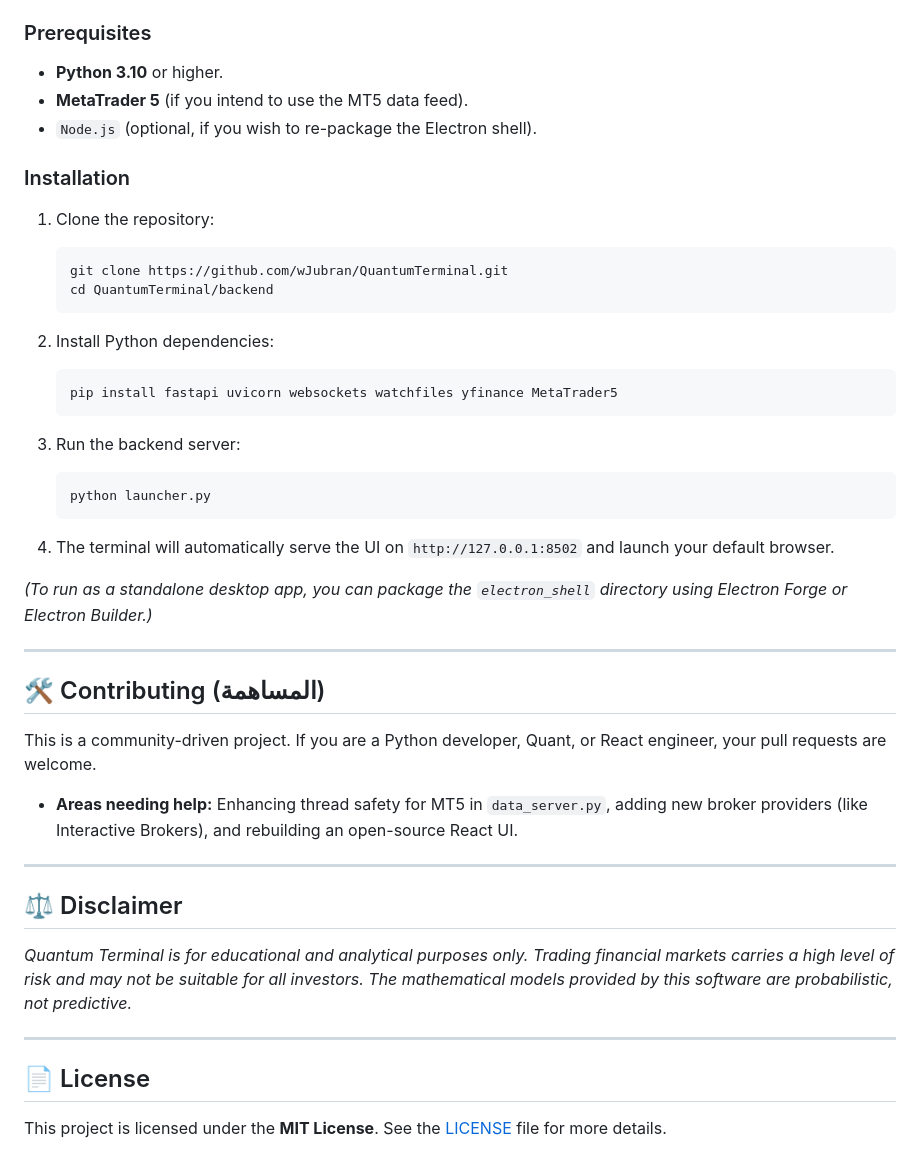
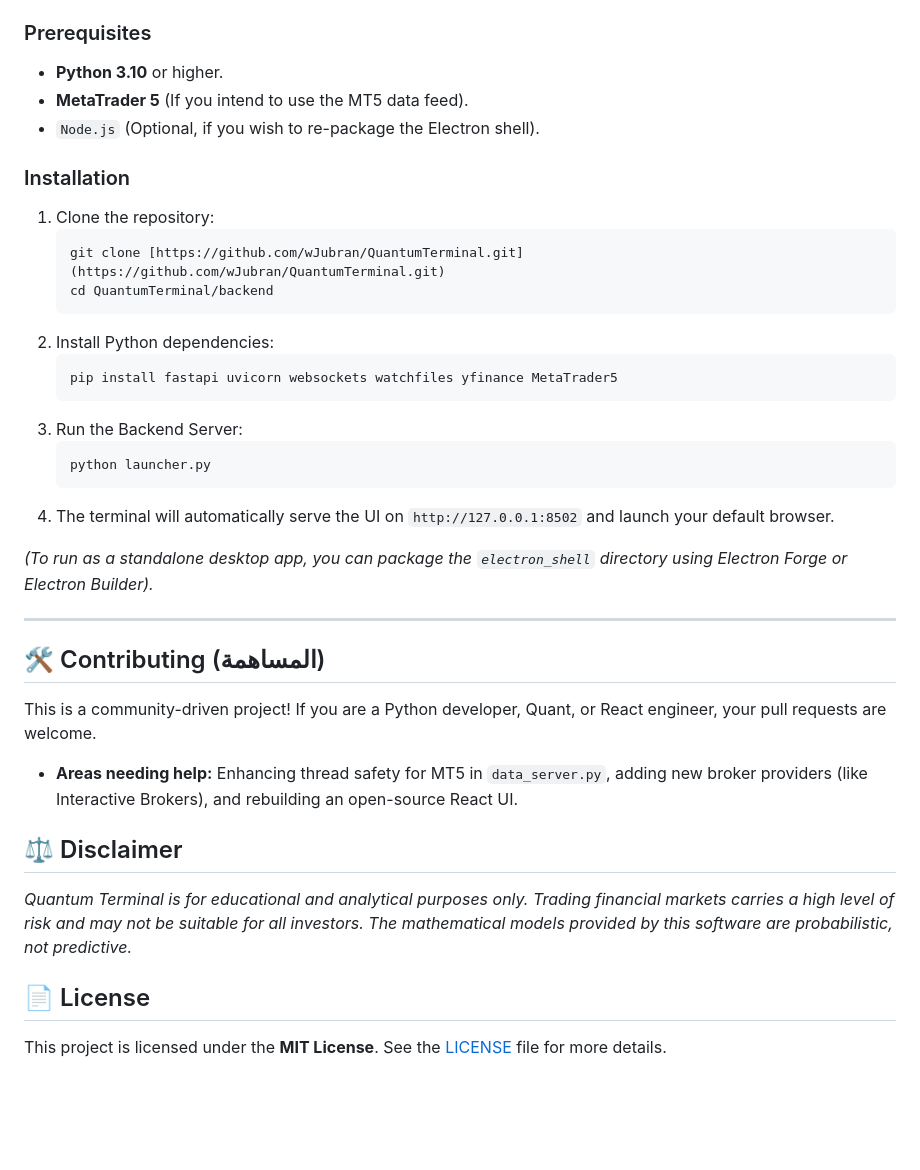
Before and after one commit to NadirAliOfficial/QuantumTerminal, a Markdown page: README.md, the part around one of its changes. GitHub-like rendering; blank space fills up the shorter version.

````diff
--- a/README.md
+++ b/README.md
@@ -85,46 +84,35 @@ QuantumTerminal/
 
 ### Prerequisites
 - **Python 3.10** or higher.
-- **MetaTrader 5** (if you intend to use the MT5 data feed).
-- `Node.js` (optional, if you wish to re-package the Electron shell).
+- **MetaTrader 5** (If you intend to use the MT5 data feed).
+- `Node.js` (Optional, if you wish to re-package the Electron shell).
 
 ### Installation
 1. Clone the repository:
    ```bash
-   git clone https://github.com/wJubran/QuantumTerminal.git
+   git clone [https://github.com/wJubran/QuantumTerminal.git](https://github.com/wJubran/QuantumTerminal.git)
    cd QuantumTerminal/backend
    ```
-
 2. Install Python dependencies:
    ```bash
    pip install fastapi uvicorn websockets watchfiles yfinance MetaTrader5
    ```
-
-3. Run the backend server:
+3. Run the Backend Server:
    ```bash
    python launcher.py
    ```
-
 4. The terminal will automatically serve the UI on `http://127.0.0.1:8502` and launch your default browser.
 
-*(To run as a standalone desktop app, you can package the `electron_shell` directory using Electron Forge or Electron Builder.)*
+*(To run as a standalone desktop app, you can package the `electron_shell` directory using Electron Forge or Electron Builder).*
 
 ---
 
 ## 🛠️ Contributing (المساهمة)
-
-This is a community-driven project. If you are a Python developer, Quant, or React engineer, your pull requests are welcome.
-
+This is a community-driven project! If you are a Python developer, Quant, or React engineer, your pull requests are welcome.
 - **Areas needing help:** Enhancing thread safety for MT5 in `data_server.py`, adding new broker providers (like Interactive Brokers), and rebuilding an open-source React UI.
 
----
-
 ## ⚖️ Disclaimer
-
 *Quantum Terminal is for educational and analytical purposes only. Trading financial markets carries a high level of risk and may not be suitable for all investors. The mathematical models provided by this software are probabilistic, not predictive.*
 
----
-
 ## 📄 License
-
 This project is licensed under the **MIT License**. See the [LICENSE](LICENSE) file for more details.
````
Also changed, not shown: other parts of README.md (+2 -3 lines).
